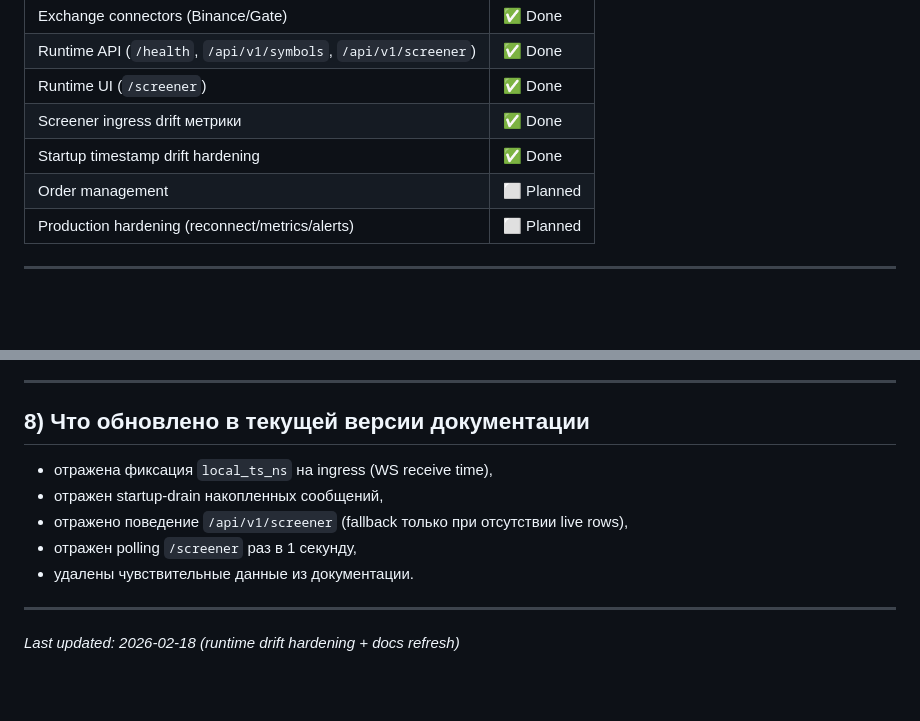
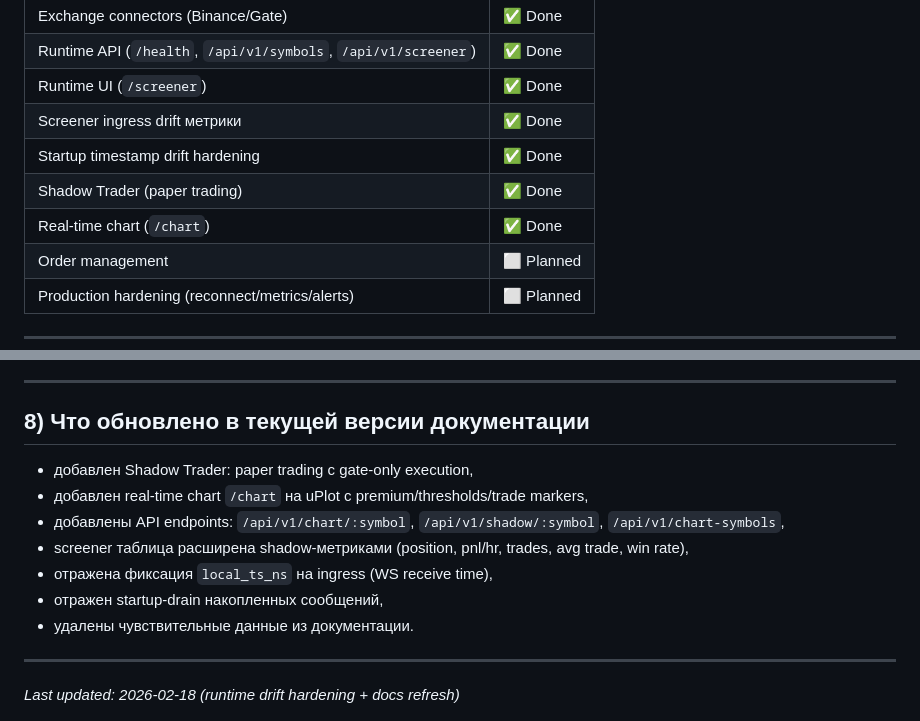
Before and after one commit to teststrenin-dot/hft-lead-lag, a Markdown page: hft-lead-lag/docs/README.md, 2 parts joined by grey strips. Rendered like a GitHub page; blank space fills up the shorter version.

```diff
--- a/hft-lead-lag/docs/README.md
+++ b/hft-lead-lag/docs/README.md
@@ -13,6 +13,8 @@
 | Runtime UI (`/screener`) | ✅ Done |
 | Screener ingress drift метрики | ✅ Done |
 | Startup timestamp drift hardening | ✅ Done |
+| Shadow Trader (paper trading) | ✅ Done |
+| Real-time chart (`/chart`) | ✅ Done |
 | Order management | ⬜ Planned |
 | Production hardening (reconnect/metrics/alerts) | ⬜ Planned |
 
@@ -140,10 +179,12 @@ cargo test
 
 ## 8) Что обновлено в текущей версии документации
 
+- добавлен Shadow Trader: paper trading с gate-only execution,
+- добавлен real-time chart `/chart` на uPlot с premium/thresholds/trade markers,
+- добавлены API endpoints: `/api/v1/chart/:symbol`, `/api/v1/shadow/:symbol`, `/api/v1/chart-symbols`,
+- screener таблица расширена shadow-метриками (position, pnl/hr, trades, avg trade, win rate),
 - отражена фиксация `local_ts_ns` на ingress (WS receive time),
 - отражен startup-drain накопленных сообщений,
-- отражено поведение `/api/v1/screener` (fallback только при отсутствии live rows),
-- отражен polling `/screener` раз в 1 секунду,
 - удалены чувствительные данные из документации.
 
 ---
```
Also changed, not shown: other parts of hft-lead-lag/docs/README.md (+38 -1 lines).
